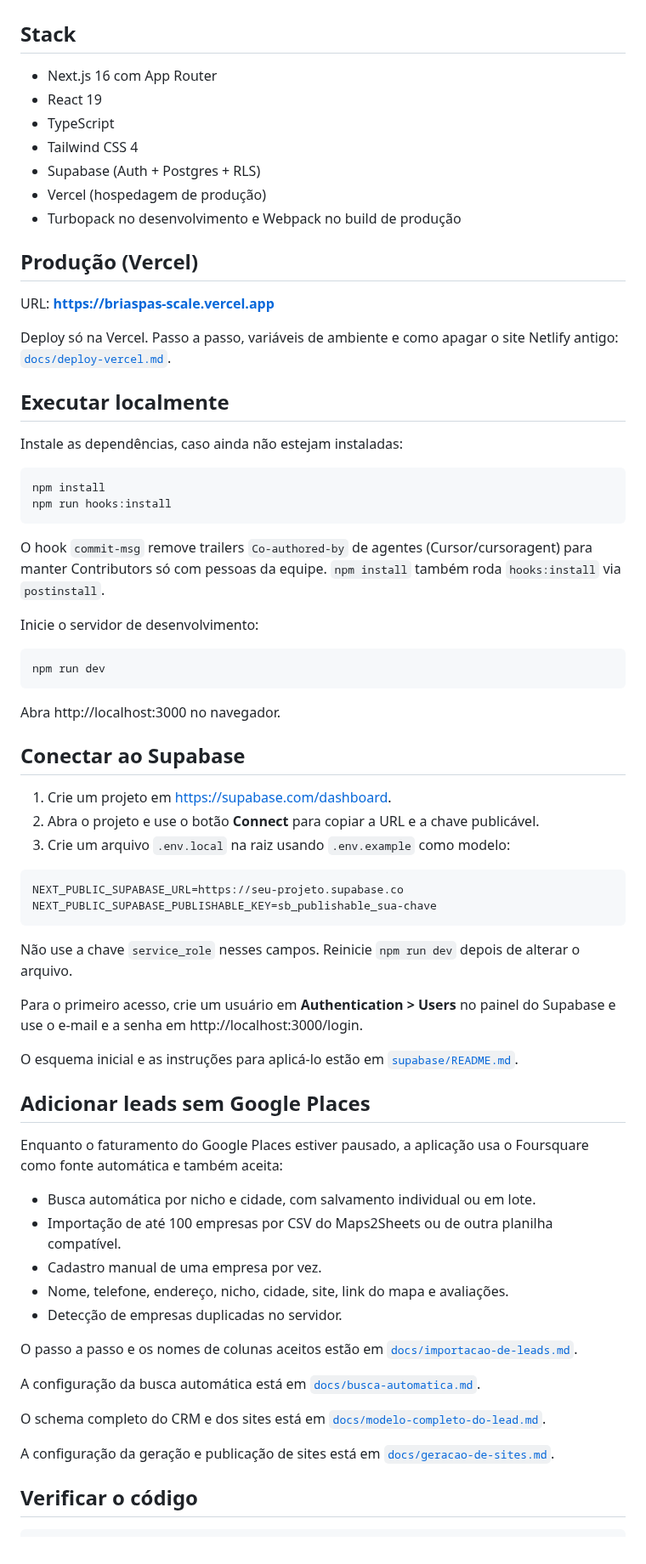
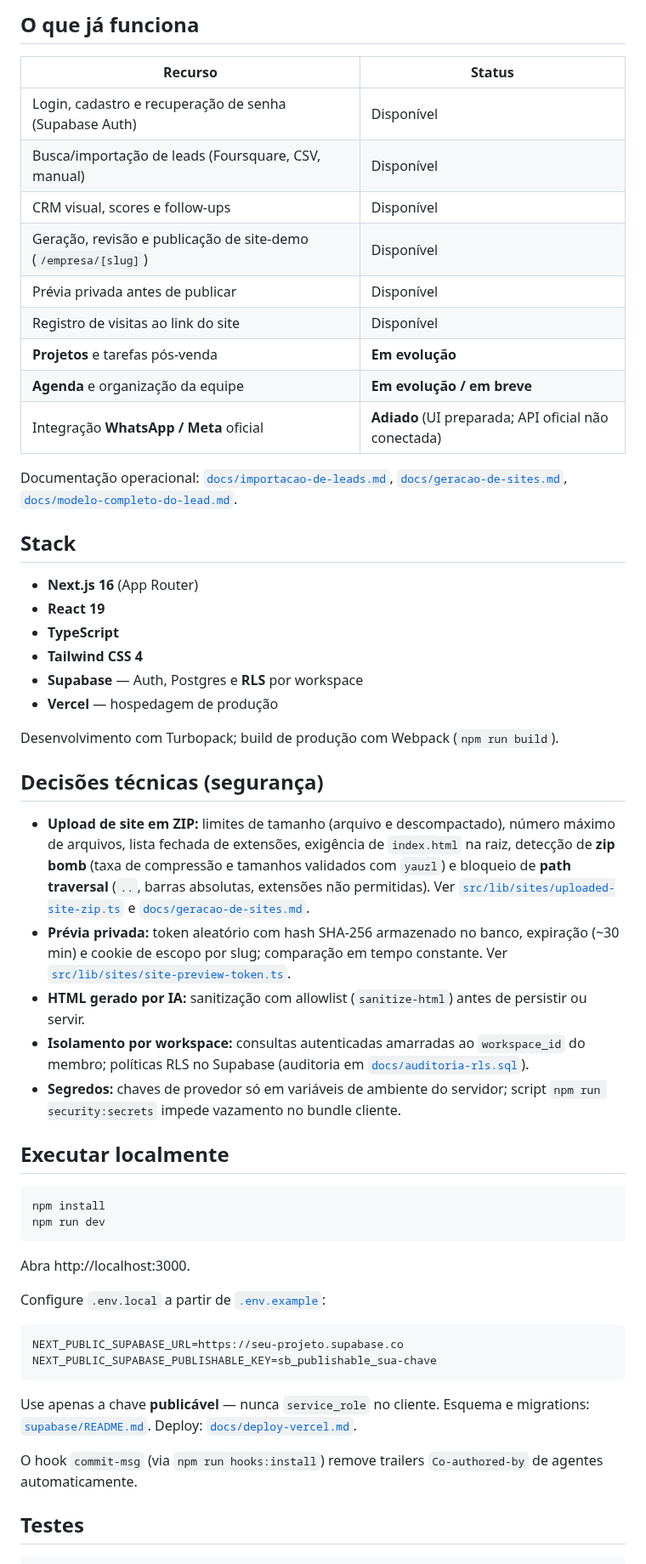
Before and after one commit to Asapx380/briaspas-scale, a Markdown page: README.md, the part around one of its changes. Shown at 85% size. GitHub-like rendering.

Commit message:
docs: T11 README portfólio e capturas de produção
* docs: T11 README portfólio e capturas de produção

Co-authored-by: Wesley Luther  <wesleyluther830@gmail.com>

* fix(docs): recaptura jornada e licença pública MIT no README

Co-authored-by: Wesley Luther  <wesleyluther830@gmail.com>

````diff
--- a/README.md
+++ b/README.md
@@ -14,74 +26,58 @@ CRM de prospecção para negócios locais: importa empresas, gera um site-demo p
+## O que já funciona
+
+| Recurso | Status |
+| --- | --- |
+| Login, cadastro e recuperação de senha (Supabase Auth) | Disponível |
+| Busca/importação de leads (Foursquare, CSV, manual) | Disponível |
+| CRM visual, scores e follow-ups | Disponível |
+| Geração, revisão e publicação de site-demo (`/empresa/[slug]`) | Disponível |
+| Prévia privada antes de publicar | Disponível |
+| Registro de visitas ao link do site | Disponível |
+| **Projetos** e tarefas pós-venda | **Em evolução** |
+| **Agenda** e organização da equipe | **Em evolução / em breve** |
+| Integração **WhatsApp / Meta** oficial | **Adiado** (UI preparada; API oficial não conectada) |
+
+Documentação operacional: [`docs/importacao-de-leads.md`](./docs/importacao-de-leads.md), [`docs/geracao-de-sites.md`](./docs/geracao-de-sites.md), [`docs/modelo-completo-do-lead.md`](./docs/modelo-completo-do-lead.md).
 
 ## Stack
 
-- Next.js 16 com App Router
-- React 19
-- TypeScript
-- Tailwind CSS 4
-- Supabase (Auth + Postgres + RLS)
-- Vercel (hospedagem de produção)
-- Turbopack no desenvolvimento e Webpack no build de produção
+- **Next.js 16** (App Router)
+- **React 19**
+- **TypeScript**
+- **Tailwind CSS 4**
+- **Supabase** — Auth, Postgres e **RLS** por workspace
+- **Vercel** — hospedagem de produção
 
-## Produção (Vercel)
+Desenvolvimento com Turbopack; build de produção com Webpack (`npm run build`).
 
-URL: **https://briaspas-scale.vercel.app**
+## Decisões técnicas (segurança)
 
-Deploy só na Vercel. Passo a passo, variáveis de ambiente e como apagar o site Netlify antigo: [`docs/deploy-vercel.md`](./docs/deploy-vercel.md).
+- **Upload de site em ZIP:** limites de tamanho (arquivo e descompactado), número máximo de arquivos, lista fechada de extensões, exigência de `index.html` na raiz, detecção de **zip bomb** (taxa de compressão e tamanhos validados com `yauzl`) e bloqueio de **path traversal** (`..`, barras absolutas, extensões não permitidas). Ver [`src/lib/sites/uploaded-site-zip.ts`](./src/lib/sites/uploaded-site-zip.ts) e [`docs/geracao-de-sites.md`](./docs/geracao-de-sites.md).
+- **Prévia privada:** token aleatório com hash SHA-256 armazenado no banco, expiração (~30 min) e cookie de escopo por slug; comparação em tempo constante. Ver [`src/lib/sites/site-preview-token.ts`](./src/lib/sites/site-preview-token.ts).
+- **HTML gerado por IA:** sanitização com allowlist (`sanitize-html`) antes de persistir ou servir.
+- **Isolamento por workspace:** consultas autenticadas amarradas ao `workspace_id` do membro; políticas RLS no Supabase (auditoria em [`docs/auditoria-rls.sql`](./docs/auditoria-rls.sql)).
+- **Segredos:** chaves de provedor só em variáveis de ambiente do servidor; script `npm run security:secrets` impede vazamento no bundle cliente.
 
 ## Executar localmente
 
-Instale as dependências, caso ainda não estejam instaladas:
-
 ```bash
 npm install
-npm run hooks:install
-```
-
-O hook `commit-msg` remove trailers `Co-authored-by` de agentes (Cursor/cursoragent) para manter Contributors só com pessoas da equipe. `npm install` também roda `hooks:install` via `postinstall`.
-
-Inicie o servidor de desenvolvimento:
-
-```bash
 npm run dev
 ```
 
-Abra http://localhost:3000 no navegador.
+Abra http://localhost:3000.
 
-## Conectar ao Supabase
-
-1. Crie um projeto em https://supabase.com/dashboard.
-2. Abra o projeto e use o botão **Connect** para copiar a URL e a chave publicável.
-3. Crie um arquivo `.env.local` na raiz usando `.env.example` como modelo:
+Configure `.env.local` a partir de [`.env.example`](./.env.example):
 
 ```env
 NEXT_PUBLIC_SUPABASE_URL=https://seu-projeto.supabase.co
 NEXT_PUBLIC_SUPABASE_PUBLISHABLE_KEY=sb_publishable_sua-chave
 ```
 
-Não use a chave `service_role` nesses campos. Reinicie `npm run dev` depois de alterar o arquivo.
+Use apenas a chave **publicável** — nunca `service_role` no cliente. Esquema e migrations: [`supabase/README.md`](./supabase/README.md). Deploy: [`docs/deploy-vercel.md`](./docs/deploy-vercel.md).
 
-Para o primeiro acesso, crie um usuário em **Authentication > Users** no painel do Supabase e use o e-mail e a senha em http://localhost:3000/login.
+O hook `commit-msg` (via `npm run hooks:install`) remove trailers `Co-authored-by` de agentes automaticamente.
 
-O esquema inicial e as instruções para aplicá-lo estão em [`supabase/README.md`](./supabase/README.md).
-
-## Adicionar leads sem Google Places
-
-Enquanto o faturamento do Google Places estiver pausado, a aplicação usa o Foursquare como fonte automática e também aceita:
-
-- Busca automática por nicho e cidade, com salvamento individual ou em lote.
-- Importação de até 100 empresas por CSV do Maps2Sheets ou de outra planilha compatível.
-- Cadastro manual de uma empresa por vez.
-- Nome, telefone, endereço, nicho, cidade, site, link do mapa e avaliações.
-- Detecção de empresas duplicadas no servidor.
-
-O passo a passo e os nomes de colunas aceitos estão em [`docs/importacao-de-leads.md`](./docs/importacao-de-leads.md).
-
-A configuração da busca automática está em [`docs/busca-automatica.md`](./docs/busca-automatica.md).
-
-O schema completo do CRM e dos sites está em [`docs/modelo-completo-do-lead.md`](./docs/modelo-completo-do-lead.md).
-
-A configuração da geração e publicação de sites está em [`docs/geracao-de-sites.md`](./docs/geracao-de-sites.md).
-
-## Verificar o código
+## Testes
 
 ```bash
````
Also changed, not shown: other parts of README.md (+38 -11 lines), docs/images/demonstracao-kanban.png (added), docs/images/landing-cta.png (added), docs/images/landing-hero.png (added), docs/images/landing-jornada.png (added).
